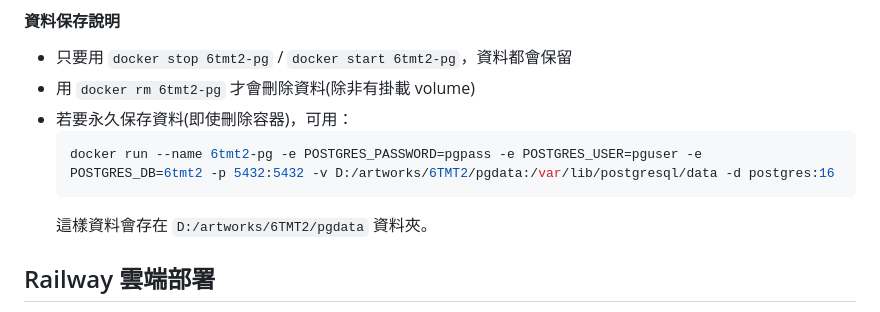
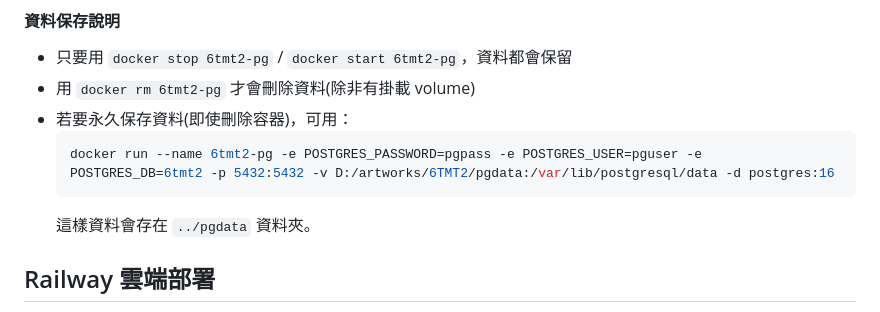
Before and after one commit to tim25871014/6TMT_registration, a Markdown page: README.md, the part around the change. Rendered like a GitHub page.

````diff
--- a/README.md
+++ b/README.md
@@ -73,7 +73,7 @@
   ```powershell
   docker run --name 6tmt2-pg -e POSTGRES_PASSWORD=pgpass -e POSTGRES_USER=pguser -e POSTGRES_DB=6tmt2 -p 5432:5432 -v D:/artworks/6TMT2/pgdata:/var/lib/postgresql/data -d postgres:16
   ```
-  這樣資料會存在 `D:/artworks/6TMT2/pgdata` 資料夾。
+  這樣資料會存在 `../pgdata` 資料夾。
 
 ## Railway 雲端部署
 
````
